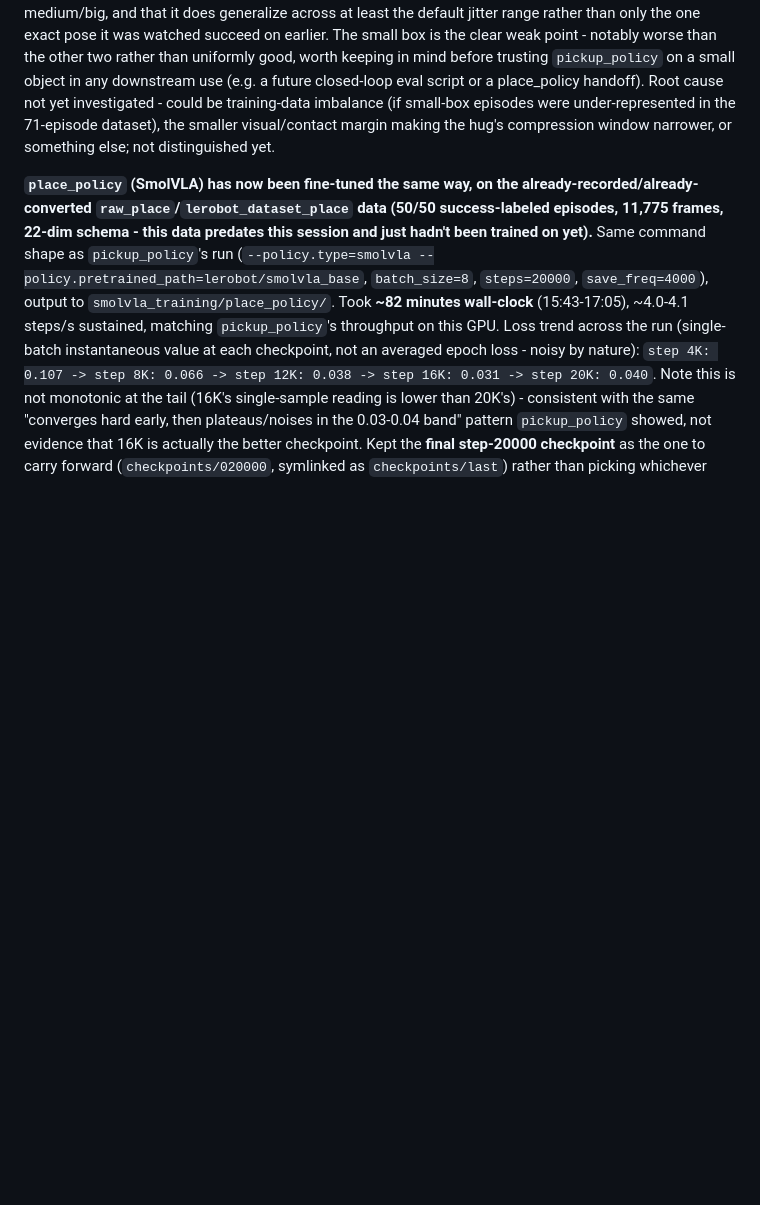
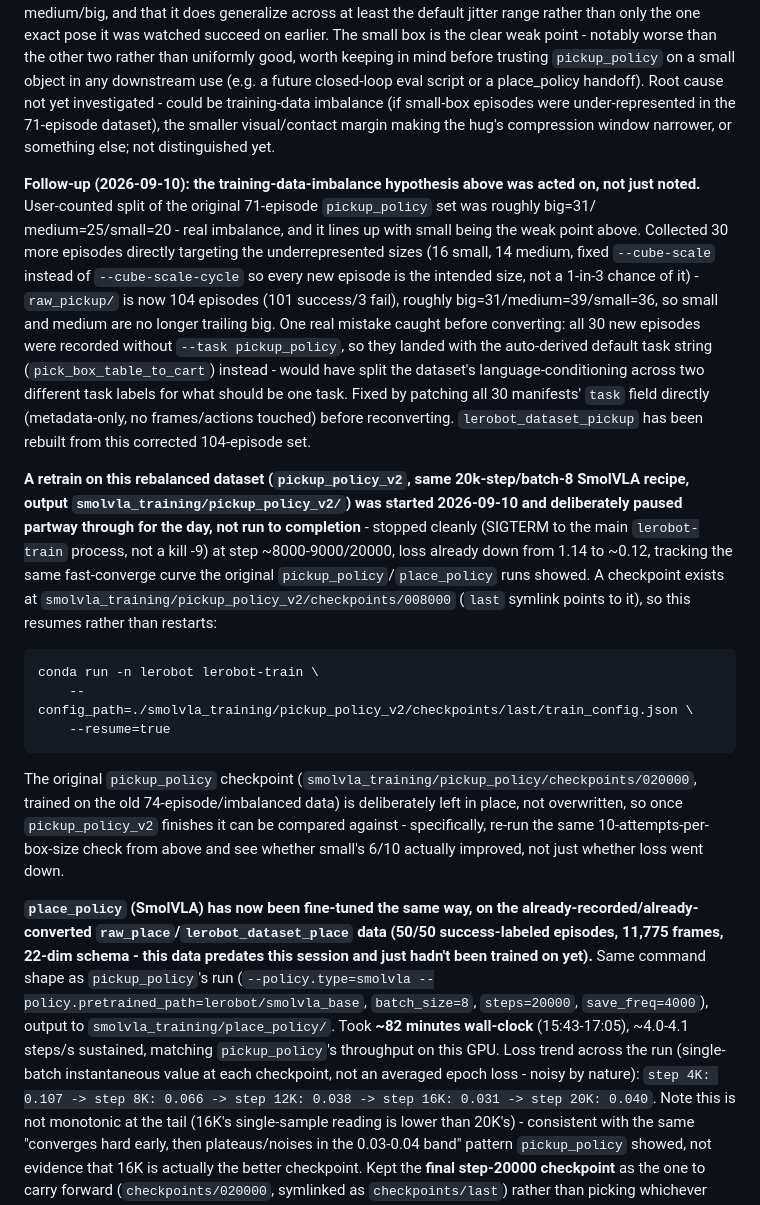
Before and after one commit to koliskol/robot_demo, a Markdown page: CLAUDE.md, the part around the change. GitHub-like rendering; blank space fills up the shorter version.

Commit message:
Document rebalanced pickup dataset and paused pickup_policy_v2 retrain
Records the 30-episode rebalancing (16 small/14 medium), the mislabeled-
task fix applied before reconversion, and the exact resume command for
the pickup_policy_v2 SmolVLA retrain that was paused today at step ~8000/
20000 so it can be picked back up tomorrow without restarting from scratch.

Co-Authored-By: Claude Sonnet 5 <noreply@anthropic.com>
Claude-Session: https://claude.ai/code/session_01NicfFGRxhbPQ49xAokYRp7

```diff
--- a/CLAUDE.md
+++ b/CLAUDE.md
@@ -884,6 +884,37 @@ be training-data imbalance (if small-box episodes were under-represented in the
 dataset), the smaller visual/contact margin making the hug's compression window narrower, or
 something else; not distinguished yet.
 
+**Follow-up (2026-09-10): the training-data-imbalance hypothesis above was acted on, not just
+noted.** User-counted split of the original 71-episode `pickup_policy` set was roughly big=31/
+medium=25/small=20 - real imbalance, and it lines up with small being the weak point above.
+Collected 30 more episodes directly targeting the underrepresented sizes (16 small, 14 medium,
+fixed `--cube-scale` instead of `--cube-scale-cycle` so every new episode is the intended size, not
+a 1-in-3 chance of it) - `raw_pickup/` is now 104 episodes (101 success/3 fail), roughly
+big=31/medium=39/small=36, so small and medium are no longer trailing big. One real mistake caught
+before converting: all 30 new episodes were recorded without `--task pickup_policy`, so they landed
+with the auto-derived default task string (`pick_box_table_to_cart`) instead - would have split the
+dataset's language-conditioning across two different task labels for what should be one task. Fixed
+by patching all 30 manifests' `task` field directly (metadata-only, no frames/actions touched) before
+reconverting. `lerobot_dataset_pickup` has been rebuilt from this corrected 104-episode set.
+
+**A retrain on this rebalanced dataset (`pickup_policy_v2`, same 20k-step/batch-8 SmolVLA recipe,
+output `smolvla_training/pickup_policy_v2/`) was started 2026-09-10 and deliberately paused
+partway through for the day, not run to completion** - stopped cleanly (SIGTERM to the main
+`lerobot-train` process, not a kill -9) at step ~8000-9000/20000, loss already down from 1.14 to
+~0.12, tracking the same fast-converge curve the original `pickup_policy`/`place_policy` runs
+showed. A checkpoint exists at `smolvla_training/pickup_policy_v2/checkpoints/008000` (`last`
+symlink points to it), so this resumes rather than restarts:
+
+    conda run -n lerobot lerobot-train \
+        --config_path=./smolvla_training/pickup_policy_v2/checkpoints/last/train_config.json \
+        --resume=true
+
+The original `pickup_policy` checkpoint (`smolvla_training/pickup_policy/checkpoints/020000`,
+trained on the old 74-episode/imbalanced data) is deliberately left in place, not overwritten, so
+once `pickup_policy_v2` finishes it can be compared against - specifically, re-run the same
+10-attempts-per-box-size check from above and see whether small's 6/10 actually improved, not just
+whether loss went down.
+
 **`place_policy` (SmolVLA) has now been fine-tuned the same way, on the already-recorded/already-
 converted `raw_place`/`lerobot_dataset_place` data (50/50 success-labeled episodes, 11,775 frames,
 22-dim schema - this data predates this session and just hadn't been trained on yet).** Same
```
